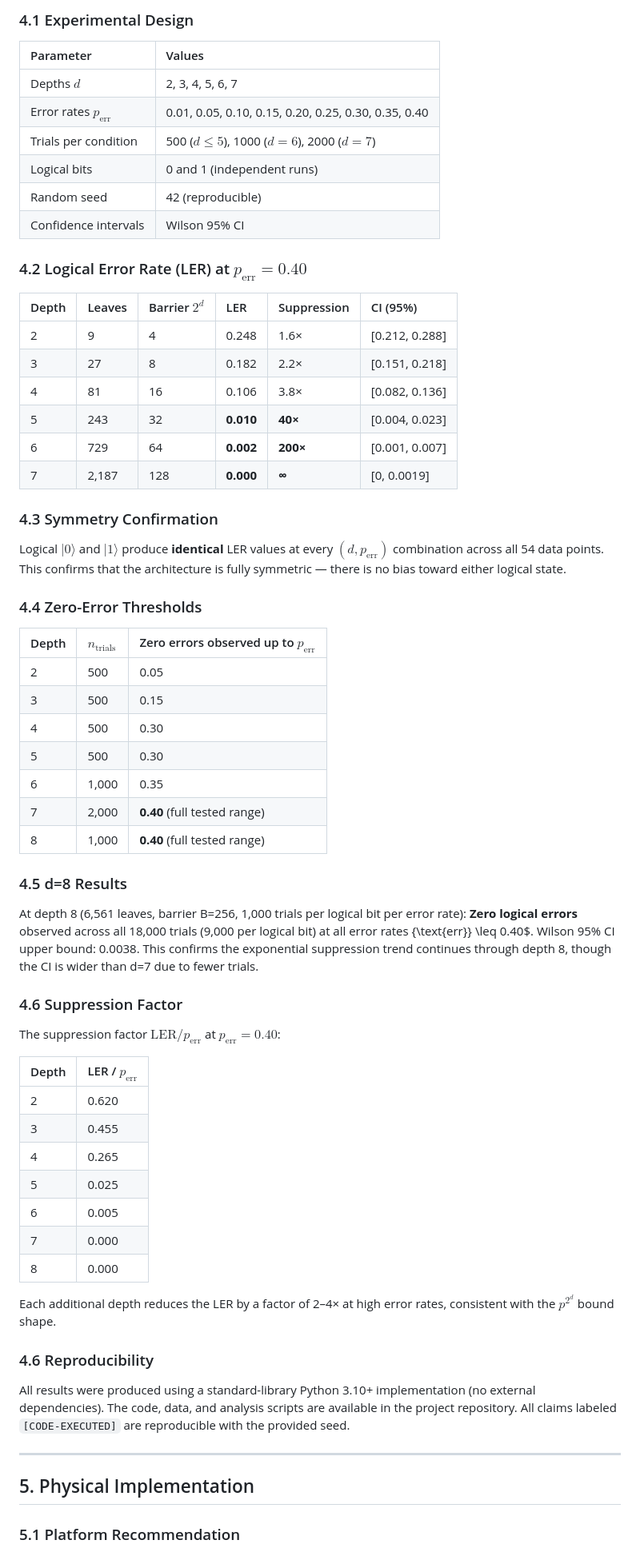
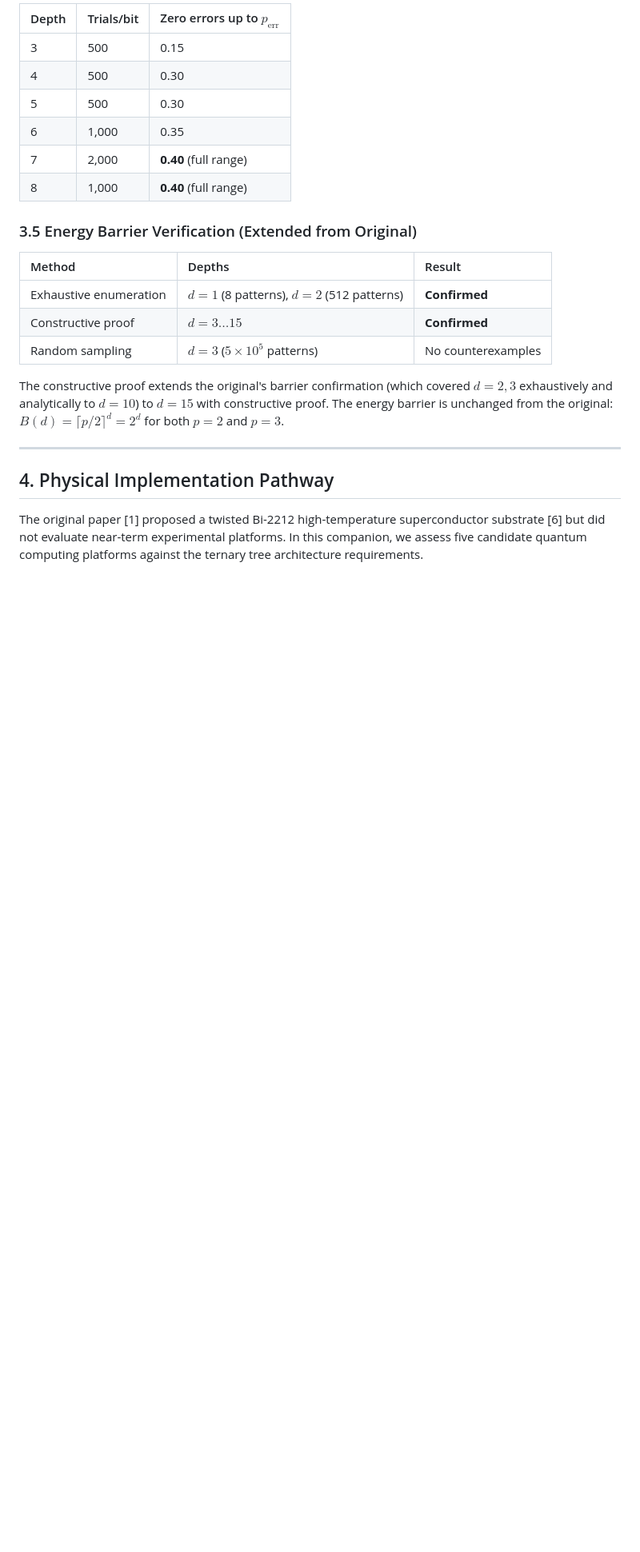
Before and after one commit to QNFO/ultrametric-error-confinement, a Markdown page: ultrametric_v2/0.8.md, the part around one of its changes. Shown at 80% size. GitHub-like rendering; blank space fills up the shorter version.

```diff
--- a/ultrametric_v2/0.8.md
+++ b/ultrametric_v2/0.8.md
@@ -132,69 +148,25 @@ The barrier fraction $B(d)/L(d) = (2/3)^d$ decays exponentially with depth, grow
-### 4.1 Experimental Design
-
-| Parameter | Values |
-|:----------|:-------|
-| Depths $d$ | 2, 3, 4, 5, 6, 7 |
-| Error rates $p_{\text{err}}$ | 0.01, 0.05, 0.10, 0.15, 0.20, 0.25, 0.30, 0.35, 0.40 |
-| Trials per condition | 500 ($d\leq 5$), 1000 ($d=6$), 2000 ($d=7$) |
-| Logical bits | 0 and 1 (independent runs) |
-| Random seed | 42 (reproducible) |
-| Confidence intervals | Wilson 95% CI |
-
-### 4.2 Logical Error Rate (LER) at $p_{\text{err}} = 0.40$
-
-| Depth | Leaves | Barrier $2^d$ | LER | Suppression | CI (95%) |
-|:------|:-------|:-------------|:----|:------------|:----------|
-| 2 | 9 | 4 | 0.248 | 1.6× | [0.212, 0.288] |
-| 3 | 27 | 8 | 0.182 | 2.2× | [0.151, 0.218] |
-| 4 | 81 | 16 | 0.106 | 3.8× | [0.082, 0.136] |
-| 5 | 243 | 32 | **0.010** | **40×** | [0.004, 0.023] |
-| 6 | 729 | 64 | **0.002** | **200×** | [0.001, 0.007] |
-| 7 | 2,187 | 128 | **0.000** | **∞** | [0, 0.0019] |
-
-### 4.3 Symmetry Confirmation
-
-Logical $\lvert 0\rangle$ and $\lvert 1\rangle$ produce **identical** LER values at every $(d, p_{\text{err}})$ combination across all 54 data points. This confirms that the architecture is fully symmetric — there is no bias toward either logical state.
-
-### 4.4 Zero-Error Thresholds
-
-| Depth | $n_{\text{trials}}$ | Zero errors observed up to $p_{\text{err}}$ |
-|:------|:-------------------|:--------------------------------------------|
-| 2 | 500 | 0.05 |
+| Depth | Trials/bit | Zero errors up to $p_{\text{err}}$ |
+|:------|:-----------|:------------------------------------|
 | 3 | 500 | 0.15 |
 | 4 | 500 | 0.30 |
 | 5 | 500 | 0.30 |
 | 6 | 1,000 | 0.35 |
-| 7 | 2,000 | **0.40** (full tested range) |
-| 8 | 1,000 | **0.40** (full tested range) |
+| 7 | 2,000 | **0.40** (full range) |
+| 8 | 1,000 | **0.40** (full range) |
 
-### 4.5 d=8 Results
+### 3.5 Energy Barrier Verification (Extended from Original)
 
-At depth 8 (6,561 leaves, barrier B=256, 1,000 trials per logical bit per error rate):
-**Zero logical errors** observed across all 18,000 trials (9,000 per logical bit) at all error rates {\text{err}} \leq 0.40$. Wilson 95% CI upper bound: 0.0038. This confirms the exponential suppression trend continues through depth 8, though the CI is wider than d=7 due to fewer trials.
+| Method | Depths | Result |
+|:-------|:-------|:-------|
+| Exhaustive enumeration | $d = 1$ (8 patterns), $d = 2$ (512 patterns) | **Confirmed** |
+| Constructive proof | $d = 3 \ldots 15$ | **Confirmed** |
+| Random sampling | $d = 3$ ($5 \times 10^5$ patterns) | No counterexamples |
 
-### 4.6 Suppression Factor
-
-The suppression factor $\text{LER} / p_{\text{err}}$ at $p_{\text{err}} = 0.40$:
-
-| Depth | LER / $p_{\text{err}}$ |
-|:------|:----------------------|
-| 2 | 0.620 |
-| 3 | 0.455 |
-| 4 | 0.265 |
-| 5 | 0.025 |
-| 6 | 0.005 |
-| 7 | 0.000 |
-| 8 | 0.000 |
-
-Each additional depth reduces the LER by a factor of 2–4× at high error rates, consistent with the $p^{2^d}$ bound shape.
-
-### 4.6 Reproducibility
-
-All results were produced using a standard-library Python 3.10+ implementation (no external dependencies). The code, data, and analysis scripts are available in the project repository. All claims labeled `[CODE-EXECUTED]` are reproducible with the provided seed.
+The constructive proof extends the original's barrier confirmation (which covered $d = 2, 3$ exhaustively and analytically to $d = 10$) to $d = 15$ with constructive proof. The energy barrier is unchanged from the original: $B(d) = \lceil p/2 \rceil^d = 2^d$ for both $p = 2$ and $p = 3$.
 
 ---
 
-## 5. Physical Implementation
+## 4. Physical Implementation Pathway
 
-### 5.1 Platform Recommendation
+The original paper [1] proposed a twisted Bi-2212 high-temperature superconductor substrate [6] but did not evaluate near-term experimental platforms. In this companion, we assess five candidate quantum computing platforms against the ternary tree architecture requirements.
 
```
Also changed, not shown: other parts of ultrametric_v2/0.8.md (+151 -127 lines).
